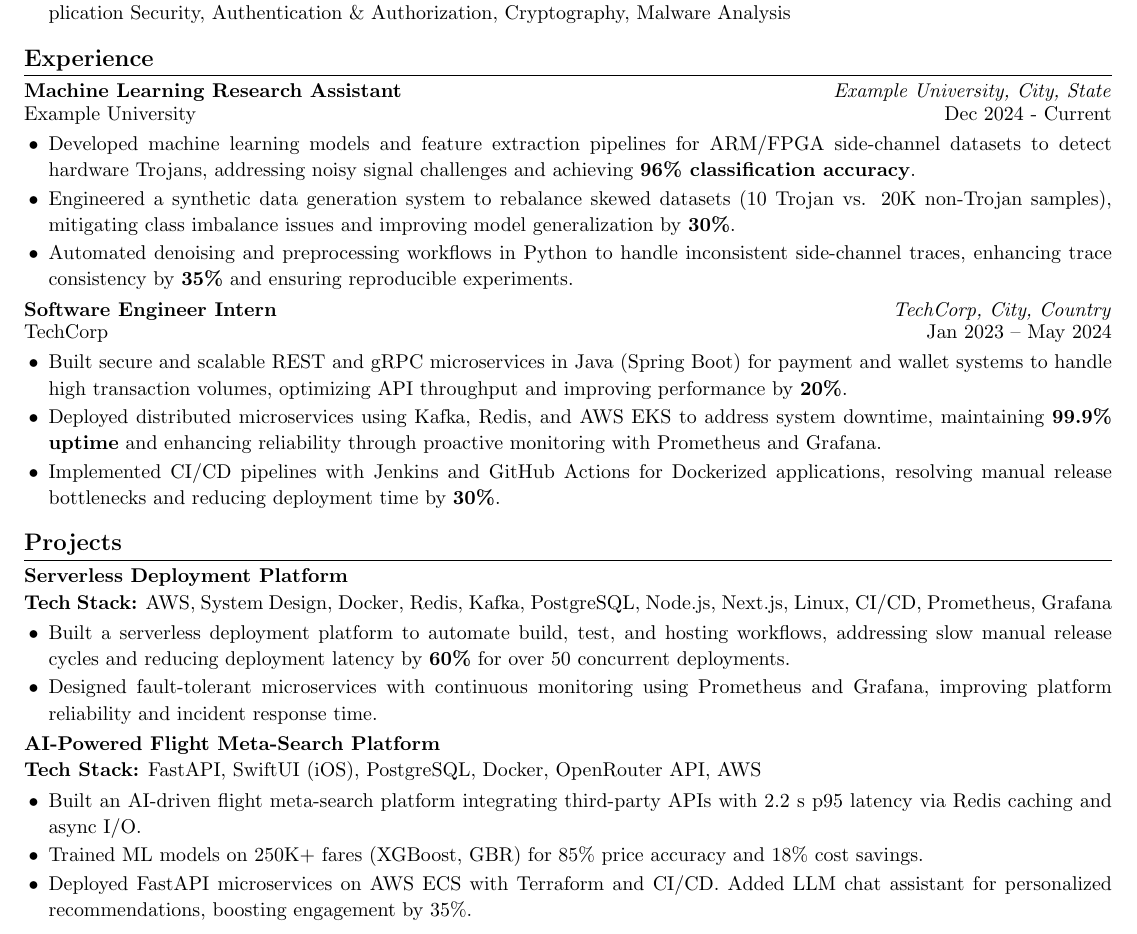
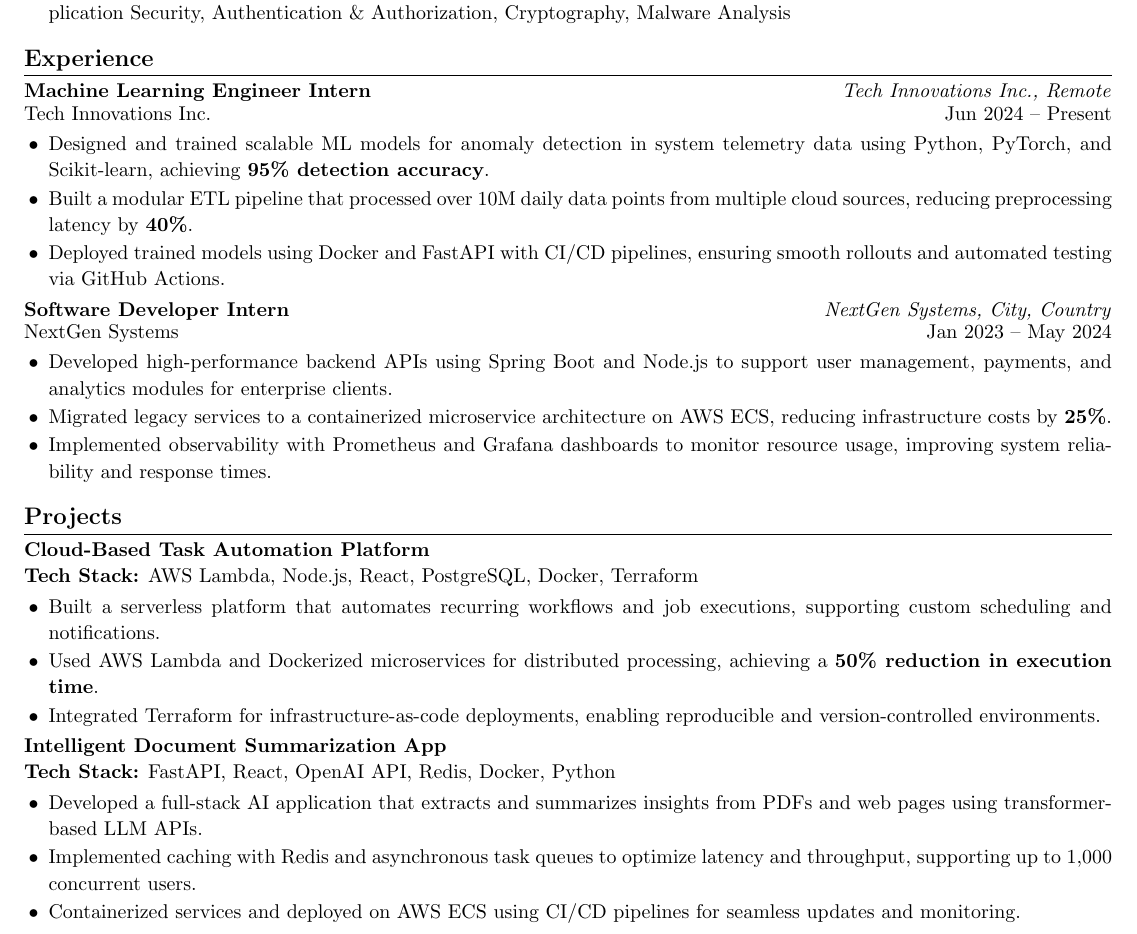
Before and after one commit to saitarrun/SoftwareEngineer_Resume_Template, a LaTeX CV (SoftwareEngineer_Resume_Template.tex): part of the page, cut so that both start at the same text. Compiled offline with pdfLaTeX.

Commit message:
Update SoftwareEngineer_Resume_Template.tex

```diff
--- a/SoftwareEngineer_Resume_Template.tex
+++ b/SoftwareEngineer_Resume_Template.tex
@@ -83,38 +83,39 @@
 % ======= EXPERIENCE =======
 \section{Experience}
 
-\textbf{Machine Learning Research Assistant} \hfill \textit{Example University, City, State}\\[-2pt]
-Example University \hfill Dec 2024 - Current
+\textbf{Machine Learning Engineer Intern} \hfill \textit{Tech Innovations Inc., Remote}\\[-2pt]
+Tech Innovations Inc. \hfill Jun 2024 -- Present
 \begin{itemize}\itemsep 1pt
-  \item Developed machine learning models and feature extraction pipelines for ARM/FPGA side-channel datasets to detect hardware Trojans, addressing noisy signal challenges and achieving \textbf{96\% classification accuracy}.
-  \item Engineered a synthetic data generation system to rebalance skewed datasets (10 Trojan vs. 20K non-Trojan samples), mitigating class imbalance issues and improving model generalization by \textbf{30\%}.
-  \item Automated denoising and preprocessing workflows in Python to handle inconsistent side-channel traces, enhancing trace consistency by \textbf{35\%} and ensuring reproducible experiments.
+  \item Designed and trained scalable ML models for anomaly detection in system telemetry data using Python, PyTorch, and Scikit-learn, achieving \textbf{95\% detection accuracy}.
+  \item Built a modular ETL pipeline that processed over 10M daily data points from multiple cloud sources, reducing preprocessing latency by \textbf{40\%}.
+  \item Deployed trained models using Docker and FastAPI with CI/CD pipelines, ensuring smooth rollouts and automated testing via GitHub Actions.
 \end{itemize}
 
-\textbf{Software Engineer Intern} \hfill \textit{TechCorp, City, Country}\\[-2pt]
-TechCorp \hfill Jan 2023 -- May 2024
+\textbf{Software Developer Intern} \hfill \textit{NextGen Systems, City, Country}\\[-2pt]
+NextGen Systems \hfill Jan 2023 -- May 2024
 \begin{itemize}\itemsep 1pt
-  \item Built secure and scalable REST and gRPC microservices in Java (Spring Boot) for payment and wallet systems to handle high transaction volumes, optimizing API throughput and improving performance by \textbf{20\%}.
-  \item Deployed distributed microservices using Kafka, Redis, and AWS EKS to address system downtime, maintaining \textbf{99.9\% uptime} and enhancing reliability through proactive monitoring with Prometheus and Grafana.
-  \item Implemented CI/CD pipelines with Jenkins and GitHub Actions for Dockerized applications, resolving manual release bottlenecks and reducing deployment time by \textbf{30\%}.
+  \item Developed high-performance backend APIs using Spring Boot and Node.js to support user management, payments, and analytics modules for enterprise clients.
+  \item Migrated legacy services to a containerized microservice architecture on AWS ECS, reducing infrastructure costs by \textbf{25\%}.
+  \item Implemented observability with Prometheus and Grafana dashboards to monitor resource usage, improving system reliability and response times.
 \end{itemize}
 
 % ======= PROJECTS =======
 \section{Projects}
 
-\textbf{Serverless Deployment Platform} \hfill \\
-\textbf{Tech Stack:} AWS, System Design, Docker, Redis, Kafka, PostgreSQL, Node.js, Next.js, Linux, CI/CD, Prometheus, Grafana
+\textbf{Cloud-Based Task Automation Platform} \hfill \\
+\textbf{Tech Stack:} AWS Lambda, Node.js, React, PostgreSQL, Docker, Terraform
 \begin{itemize}\itemsep 1pt
-  \item Built a serverless deployment platform to automate build, test, and hosting workflows, addressing slow manual release cycles and reducing deployment latency by \textbf{60\%} for over 50 concurrent deployments.
-  \item Designed fault-tolerant microservices with continuous monitoring using Prometheus and Grafana, improving platform reliability and incident response time.
+  \item Built a serverless platform that automates recurring workflows and job executions, supporting custom scheduling and notifications.
+  \item Used AWS Lambda and Dockerized microservices for distributed processing, achieving a \textbf{50\% reduction in execution time}.
+  \item Integrated Terraform for infrastructure-as-code deployments, enabling reproducible and version-controlled environments.
 \end{itemize}
 
-\textbf{AI-Powered Flight Meta-Search Platform} \hfill \\
-\textbf{Tech Stack:} FastAPI, SwiftUI (iOS), PostgreSQL, Docker, OpenRouter API, AWS
+\textbf{Intelligent Document Summarization App} \hfill \\
+\textbf{Tech Stack:} FastAPI, React, OpenAI API, Redis, Docker, Python
 \begin{itemize}\itemsep 1pt
-  \item Built an AI-driven flight meta-search platform integrating third-party APIs with 2.2 s p95 latency via Redis caching and async I/O.
-  \item Trained ML models on 250K+ fares (XGBoost, GBR) for 85\% price accuracy and 18\% cost savings.
-  \item Deployed FastAPI microservices on AWS ECS with Terraform and CI/CD. Added LLM chat assistant for personalized recommendations, boosting engagement by 35\%.
+  \item Developed a full-stack AI application that extracts and summarizes insights from PDFs and web pages using transformer-based LLM APIs.
+  \item Implemented caching with Redis and asynchronous task queues to optimize latency and throughput, supporting up to 1,000 concurrent users.
+  \item Containerized services and deployed on AWS ECS using CI/CD pipelines for seamless updates and monitoring.
 \end{itemize}
 
 \end{document}
```
